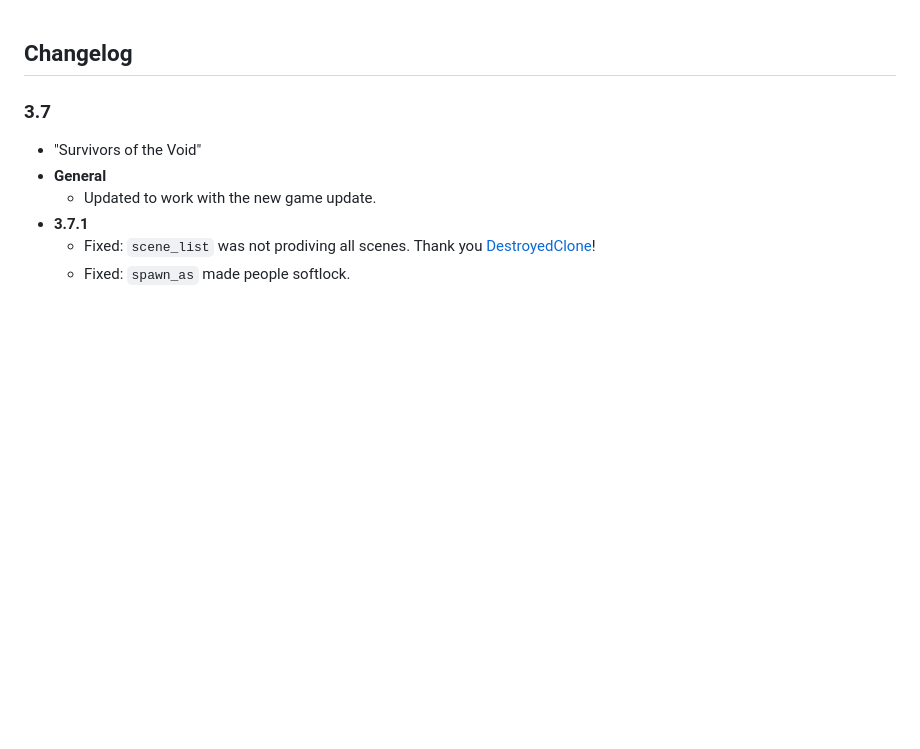
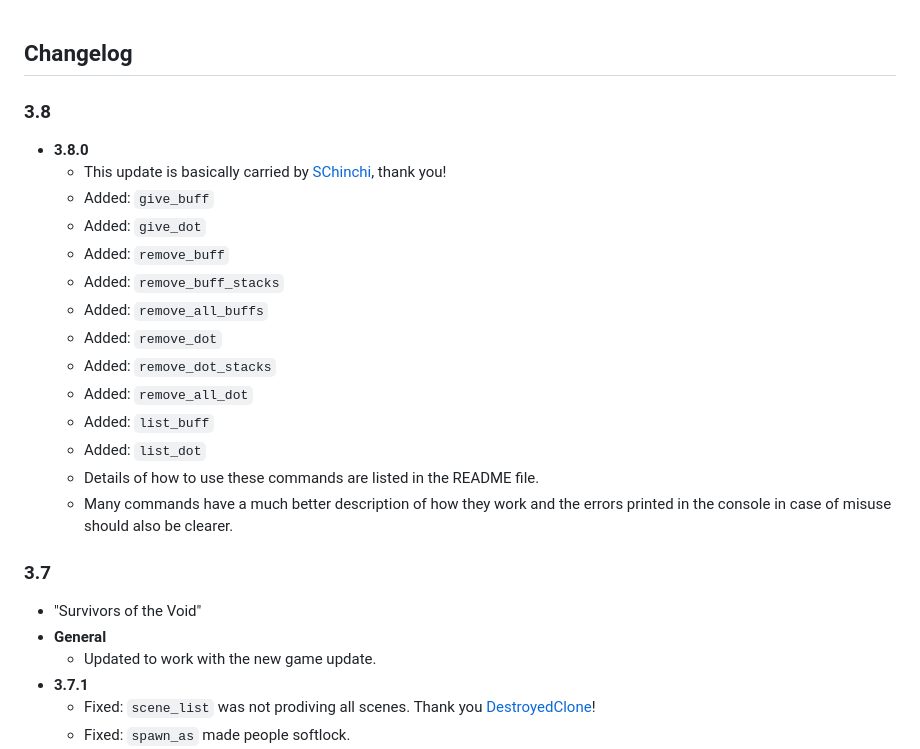
Before and after one commit to harbingerofme/DebugToolkit, a Markdown page: CHANGELOG.md, the part around the change. Rendered like a GitHub page; blank space fills up the shorter version.

Commit message:
changelog

```diff
--- a/CHANGELOG.md
+++ b/CHANGELOG.md
@@ -1,5 +1,22 @@
 
 ## Changelog ##
+
+### 3.8 ###
+
+* **3.8.0**
+    * This update is basically carried by [SChinchi](https://github.com/SChinchi), thank you!
+    * Added: `give_buff`
+    * Added: `give_dot`
+    * Added: `remove_buff`
+    * Added: `remove_buff_stacks`
+    * Added: `remove_all_buffs`
+    * Added: `remove_dot`
+    * Added: `remove_dot_stacks`
+    * Added: `remove_all_dot`
+    * Added: `list_buff`
+    * Added: `list_dot`
+    * Details of how to use these commands are listed in the README file.
+    * Many commands have a much better description of how they work and the errors printed in the console in case of misuse should also be clearer.
 
 ### 3.7 ###
 
```
